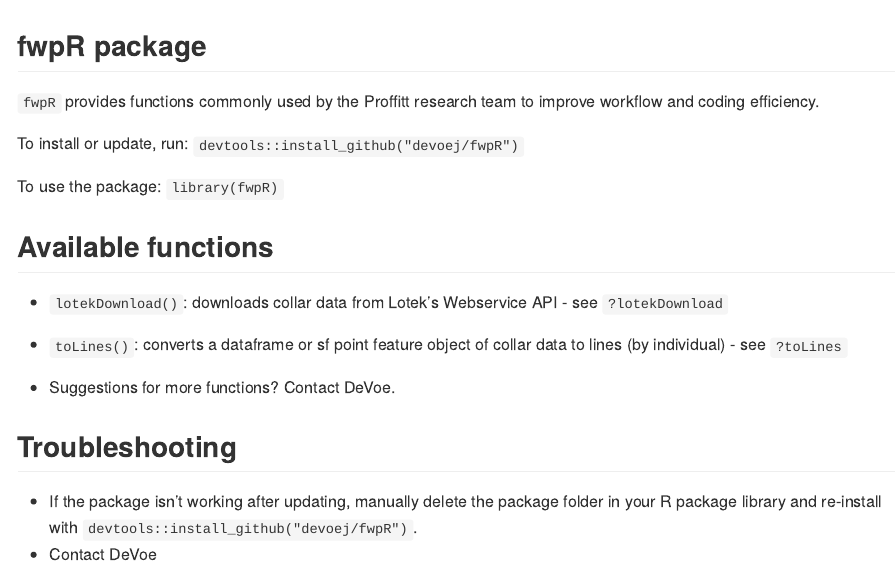
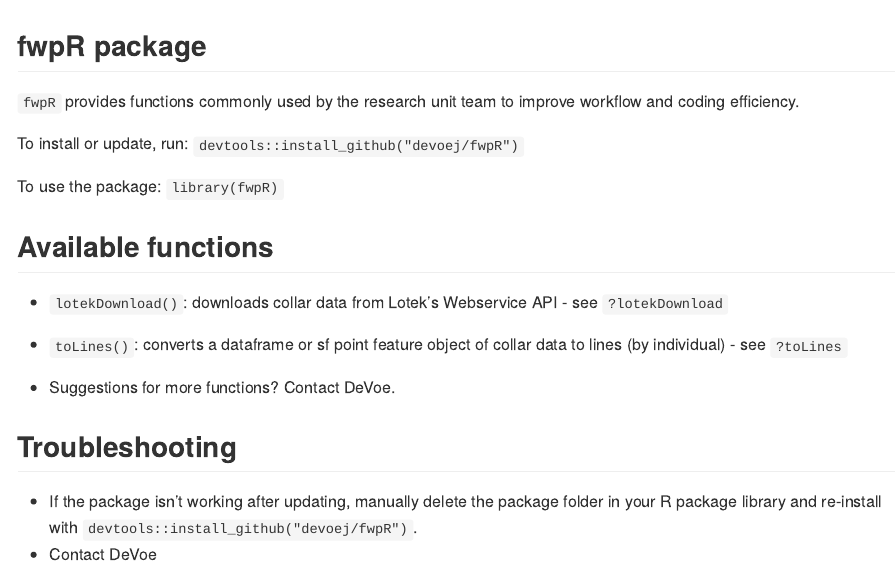
Before and after one commit to devoej/fwpR, an R Markdown document (README.Rmd): the page in a window 1100 px wide, from its top. Rendered offline with R 4.5, knitr and Pandoc, with nearby package versions.

Commit message:
Update readme. Fix toLines() failing on individuals with too few data.

````diff
--- a/README.Rmd
+++ b/README.Rmd
@@ -9,7 +9,7 @@ knitr::opts_chunk$set(echo = TRUE)
 ```
 
 ## fwpR package
-`fwpR` provides functions commonly used by the Proffitt research team to improve workflow and coding efficiency.
+`fwpR` provides functions commonly used by the research unit team to improve workflow and coding efficiency.
 
 To install or update, run:
 `devtools::install_github("devoej/fwpR")`
````
Also changed, not shown: R/toLines.R (+5 -0 lines).
